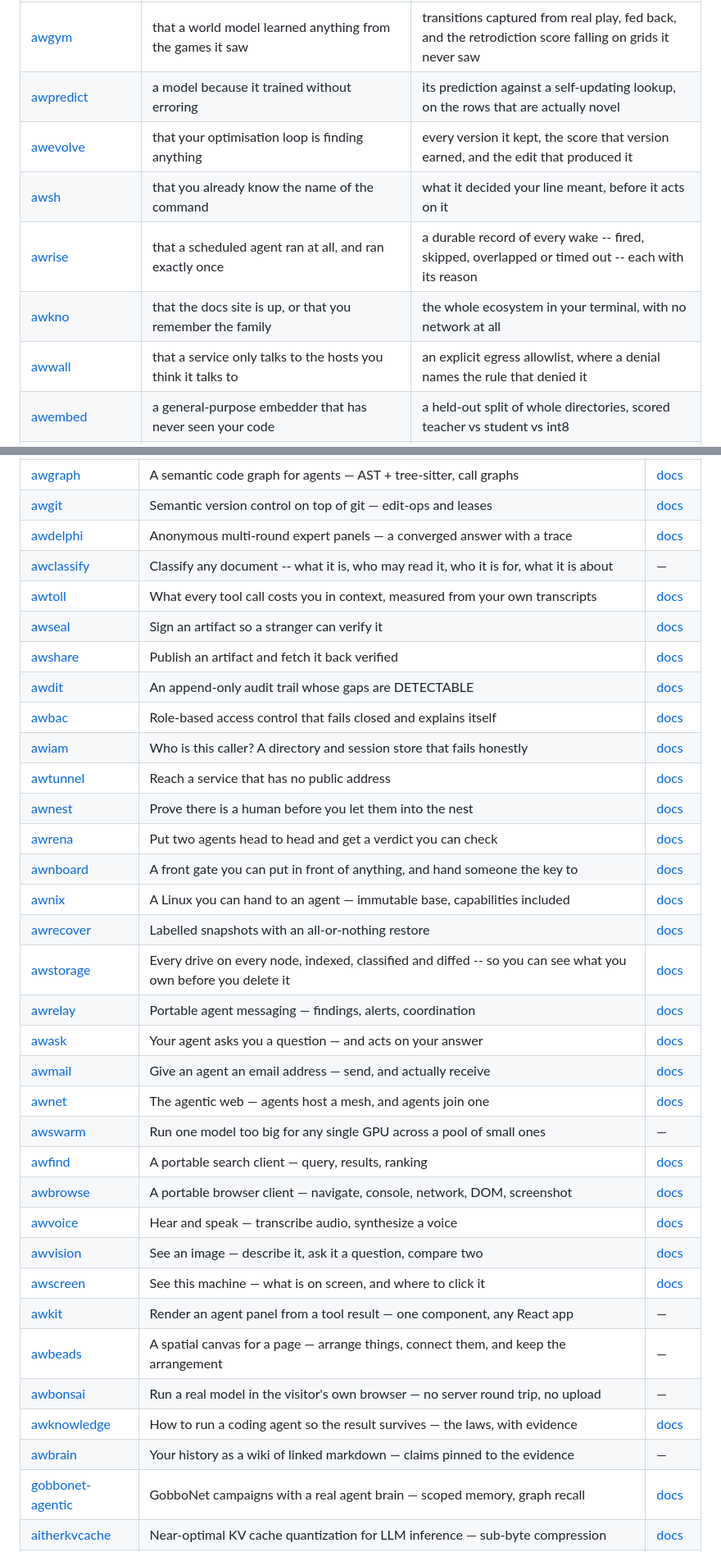
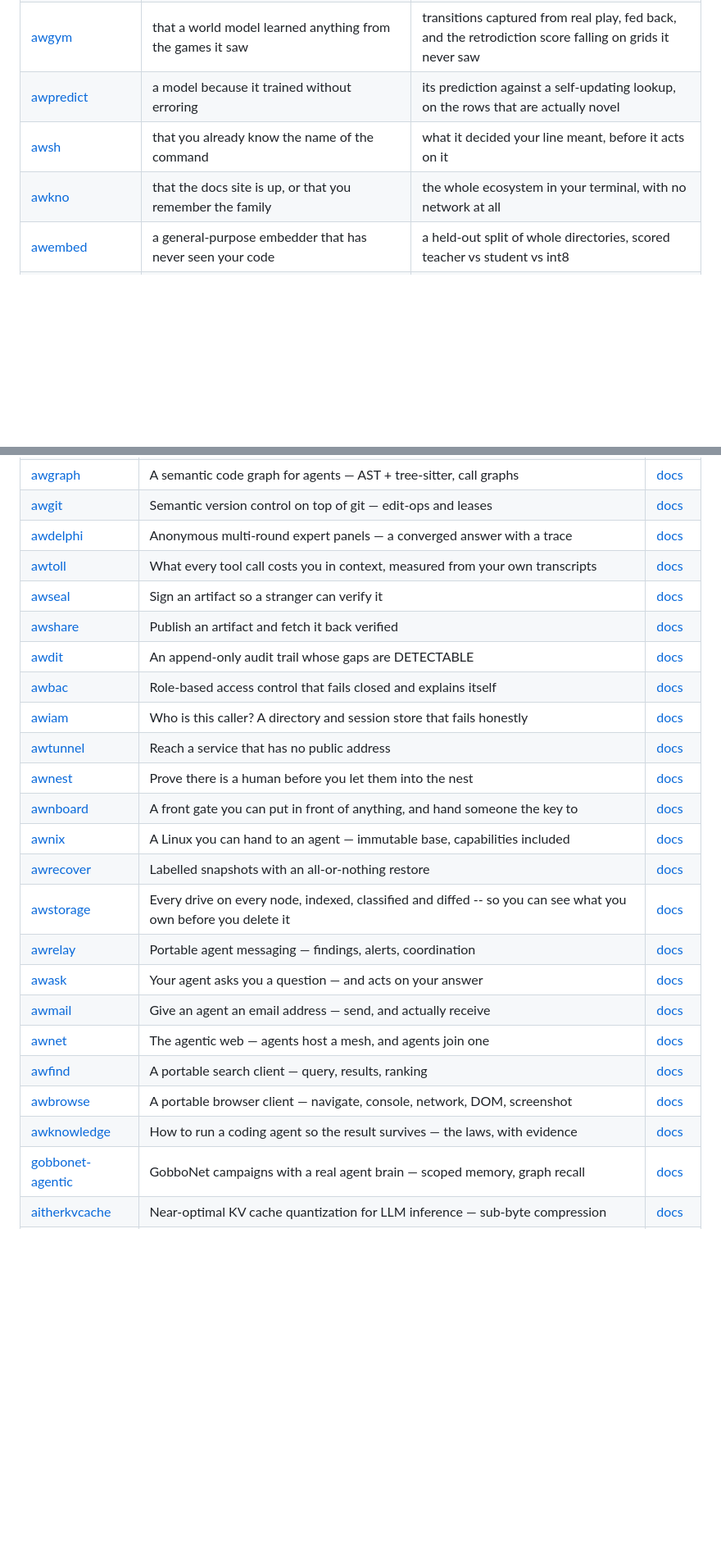
Before and after one commit to Aitherium/awrtifact, a Markdown page: README.md, 2 parts joined by grey strips. Shown at 82% size. Drawn GitHub-style; blank space fills up the shorter version.

```diff
--- a/README.md
+++ b/README.md
@@ -193,11 +185,8 @@ Each installs on its own, works offline, and needs no account.
 | [awfocus](https://github.com/Aitherium/awfocus) | twelve terminal tabs and a bad memory | one command that names every session, finds any transcript, and opens or steers the one you want |
 | [awgym](https://github.com/Aitherium/awgym) | that a world model learned anything from the games it saw | transitions captured from real play, fed back, and the retrodiction score falling on grids it never saw |
 | [awpredict](https://github.com/Aitherium/awpredict) | a model because it trained without erroring | its prediction against a self-updating lookup, on the rows that are actually novel |
-| [awevolve](https://github.com/Aitherium/awevolve) | that your optimisation loop is finding anything | every version it kept, the score that version earned, and the edit that produced it |
 | [awsh](https://github.com/Aitherium/awsh) | that you already know the name of the command | what it decided your line meant, before it acts on it |
-| [awrise](https://github.com/Aitherium/awrise) | that a scheduled agent ran at all, and ran exactly once | a durable record of every wake -- fired, skipped, overlapped or timed out -- each with its reason |
 | [awkno](https://github.com/Aitherium/awkno) | that the docs site is up, or that you remember the family | the whole ecosystem in your terminal, with no network at all |
-| [awwall](https://github.com/Aitherium/awwall) | that a service only talks to the hosts you think it talks to | an explicit egress allowlist, where a denial names the rule that denied it |
 | [awembed](https://github.com/Aitherium/awembed) | a general-purpose embedder that has never seen your code | a held-out split of whole directories, scored teacher vs student vs int8 |
 | [awtax](https://github.com/Aitherium/awtax) | a closed tax app's sealed file you can never read again | a plain, provider-neutral schema of every figure, with the page it came from |
 | [awsettings](https://github.com/Aitherium/awsettings) | that you will remember to re-approve the same thing on every box you work from | one profile, unioned rather than overwritten, with the credentials left behind |
@@ -219,7 +208,6 @@ Every repository here is public. Each publishes an `aither-manifest.json` beside
 | [awgraph](https://github.com/Aitherium/awgraph) | A semantic code graph for agents — AST + tree-sitter, call graphs | [docs](https://aitherium.github.io/awgraph/) |
 | [awgit](https://github.com/Aitherium/awgit) | Semantic version control on top of git — edit-ops and leases | [docs](https://aitherium.github.io/awgit/) |
 | [awdelphi](https://github.com/Aitherium/awdelphi) | Anonymous multi-round expert panels — a converged answer with a trace | [docs](https://aitherium.github.io/awdelphi/) |
-| [awclassify](https://github.com/Aitherium/awclassify) | Classify any document -- what it is, who may read it, who it is for, what it is about | — |
 | [awtoll](https://github.com/Aitherium/awtoll) | What every tool call costs you in context, measured from your own transcripts | [docs](https://aitherium.github.io/awtoll/) |
 | [awseal](https://github.com/Aitherium/awseal) | Sign an artifact so a stranger can verify it | [docs](https://aitherium.github.io/awseal/) |
 | [awshare](https://github.com/Aitherium/awshare) | Publish an artifact and fetch it back verified | [docs](https://aitherium.github.io/awshare/) |
@@ -228,7 +216,6 @@ Every repository here is public. Each publishes an `aither-manifest.json` beside
 | [awiam](https://github.com/Aitherium/awiam) | Who is this caller? A directory and session store that fails honestly | [docs](https://aitherium.github.io/awiam/) |
 | [awtunnel](https://github.com/Aitherium/awtunnel) | Reach a service that has no public address | [docs](https://aitherium.github.io/awtunnel/) |
 | [awnest](https://github.com/Aitherium/awnest) | Prove there is a human before you let them into the nest | [docs](https://aitherium.github.io/awnest/) |
-| [awrena](https://github.com/Aitherium/awrena) | Put two agents head to head and get a verdict you can check | [docs](https://aitherium.github.io/awrena/) |
 | [awnboard](https://github.com/Aitherium/awnboard) | A front gate you can put in front of anything, and hand someone the key to | [docs](https://aitherium.github.io/awnboard/) |
 | [awnix](https://github.com/Aitherium/awnix) | A Linux you can hand to an agent — immutable base, capabilities included | [docs](https://aitherium.github.io/awnix/) |
 | [awrecover](https://github.com/Aitherium/awrecover) | Labelled snapshots with an all-or-nothing restore | [docs](https://aitherium.github.io/awrecover/) |
@@ -237,17 +224,9 @@ Every repository here is public. Each publishes an `aither-manifest.json` beside
 | [awask](https://github.com/Aitherium/awask) | Your agent asks you a question — and acts on your answer | [docs](https://aitherium.github.io/awask/) |
 | [awmail](https://github.com/Aitherium/awmail) | Give an agent an email address — send, and actually receive | [docs](https://aitherium.github.io/awmail/) |
 | [awnet](https://github.com/Aitherium/awnet) | The agentic web — agents host a mesh, and agents join one | [docs](https://aitherium.github.io/awnet/) |
-| [awswarm](https://github.com/Aitherium/awswarm) | Run one model too big for any single GPU across a pool of small ones | — |
 | [awfind](https://github.com/Aitherium/awfind) | A portable search client — query, results, ranking | [docs](https://aitherium.github.io/awfind/) |
 | [awbrowse](https://github.com/Aitherium/awbrowse) | A portable browser client — navigate, console, network, DOM, screenshot | [docs](https://aitherium.github.io/awbrowse/) |
-| [awvoice](https://github.com/Aitherium/awvoice) | Hear and speak — transcribe audio, synthesize a voice | [docs](https://aitherium.github.io/awvoice/) |
-| [awvision](https://github.com/Aitherium/awvision) | See an image — describe it, ask it a question, compare two | [docs](https://aitherium.github.io/awvision/) |
-| [awscreen](https://github.com/Aitherium/awscreen) | See this machine — what is on screen, and where to click it | [docs](https://aitherium.github.io/awscreen/) |
-| [awkit](https://github.com/Aitherium/awkit) | Render an agent panel from a tool result — one component, any React app | — |
-| [awbeads](https://github.com/Aitherium/awbeads) | A spatial canvas for a page — arrange things, connect them, and keep the arrangement | — |
-| [awbonsai](https://github.com/Aitherium/awbonsai) | Run a real model in the visitor's own browser — no server round trip, no upload | — |
 | [awknowledge](https://github.com/Aitherium/awknowledge) | How to run a coding agent so the result survives — the laws, with evidence | [docs](https://aitherium.github.io/awknowledge/) |
-| [awbrain](https://github.com/Aitherium/awbrain) | Your history as a wiki of linked markdown — claims pinned to the evidence | — |
 | [gobbonet-agentic](https://github.com/Aitherium/gobbonet-agentic) | GobboNet campaigns with a real agent brain — scoped memory, graph recall | [docs](https://aitherium.github.io/gobbonet-agentic/) |
 | [aitherkvcache](https://github.com/Aitherium/aitherkvcache) | Near-optimal KV cache quantization for LLM inference — sub-byte compression | [docs](https://aitherium.github.io/aitherkvcache/) |
 | **awrtifact** _(you are here)_ | Deliberately chunk artifacts into GitHub release assets — the productized aitherkvcache mirror lane | [docs](https://aitherium.github.io/awrtifact/) |
```
Also changed, not shown: other parts of README.md (+1 -14 lines).
